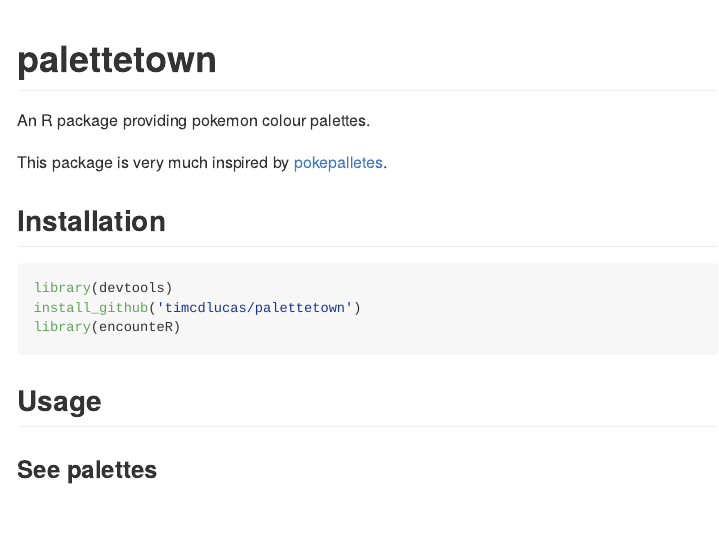
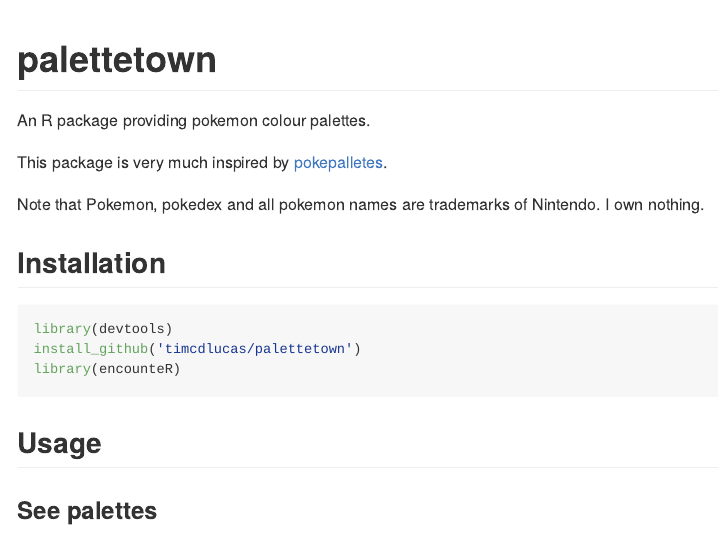
Before and after one commit to timcdlucas/palettetown, an R Markdown document (README.Rmd): the page in a window 1100 px wide, from its top. The pictures show the output file README.md that the author committed with the source, drawn offline in the style of GitHub.

Commit message:
Trademark disclaimer

```diff
--- a/README.Rmd
+++ b/README.Rmd
@@ -5,6 +5,8 @@
 An R package providing pokemon colour palettes.
 
 This package is very much inspired by [pokepalletes](http://pokepalettes.com/#charizard).
+
+Note that Pokemon, pokedex and all pokemon names are trademarks of Nintendo. I own nothing.
 
 
 
```
Also changed, not shown: README.md, figure/base-1.png.
